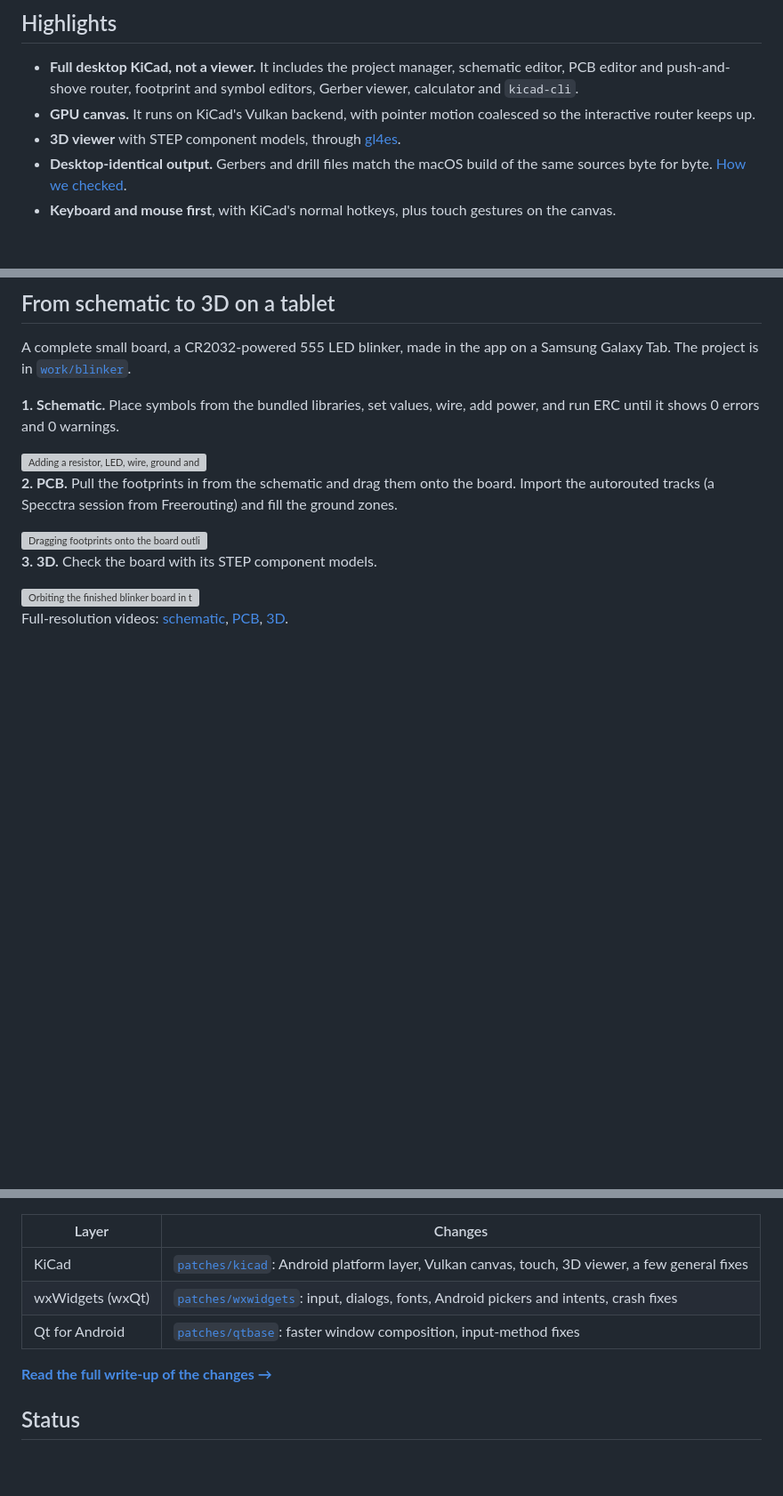
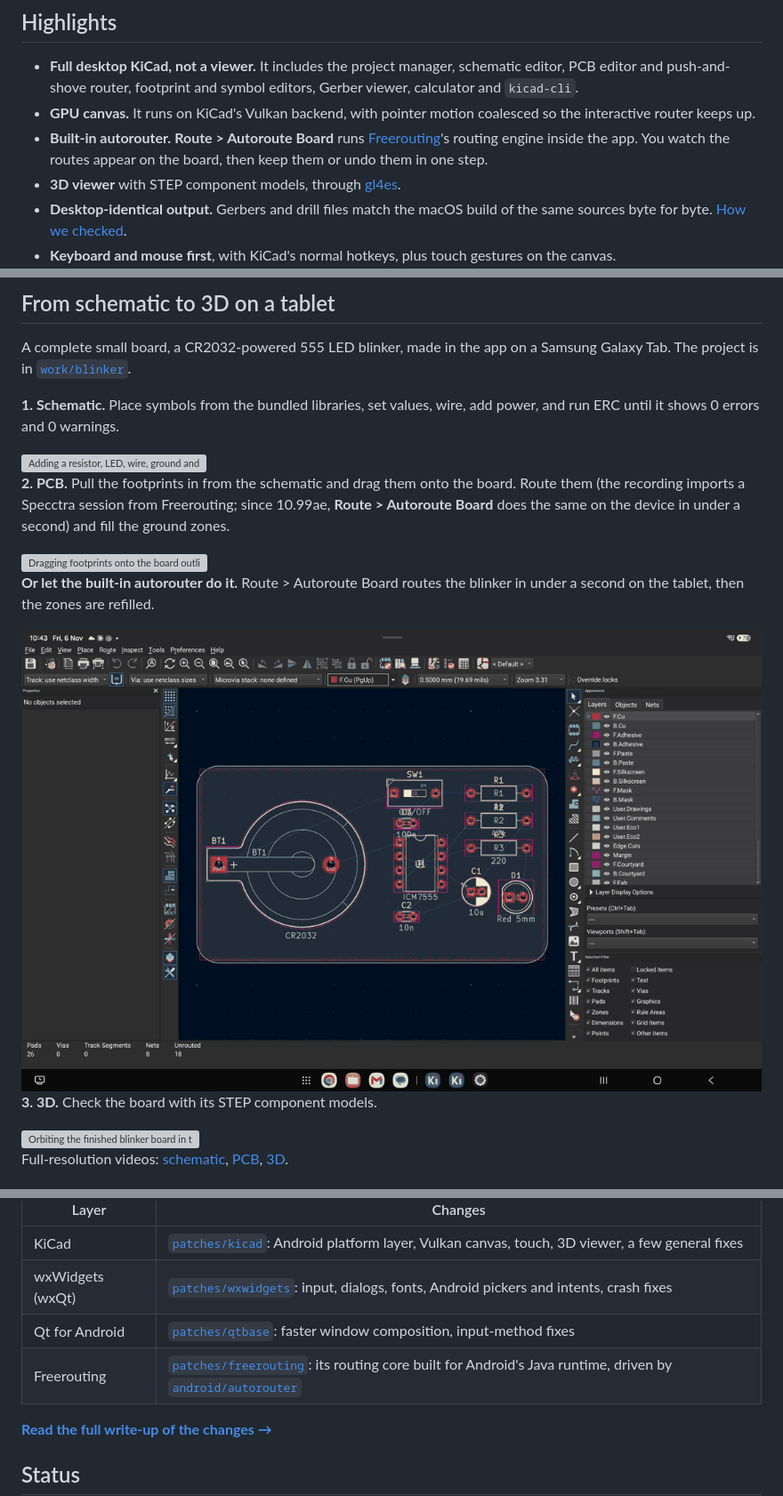
Before and after one commit to deveshrai/kicad-android, a Markdown page: README.md, 3 parts joined by grey strips. Shown at 89% size. Drawn GitHub-style; pictures changed too: docs/media/autoroute.gif (added); blank space fills up the shorter version; grey boxes are pictures that could not be loaded.

```diff
--- a/README.md
+++ b/README.md
@@ -29,6 +29,9 @@ upstream KiCad sources.
   `kicad-cli`.
 - **GPU canvas.**  It runs on KiCad's Vulkan backend, with pointer motion coalesced so the
   interactive router keeps up.
+- **Built-in autorouter.**  **Route > Autoroute Board** runs
+  [Freerouting](https://github.com/freerouting/freerouting)'s routing engine inside the app.
+  You watch the routes appear on the board, then keep them or undo them in one step.
 - **3D viewer** with STEP component models, through [gl4es](https://github.com/ptitSeb/gl4es).
 - **Desktop-identical output.**  Gerbers and drill files match the macOS build of the same sources
   byte for byte.  [How we checked](docs/CHANGES.md#how-it-was-checked).
@@ -45,10 +48,16 @@ ERC until it shows 0 errors and 0 warnings.
 
 <img src="docs/media/schematic.gif" alt="Adding a resistor, LED, wire, ground and net label in the schematic editor, then fixing the one ERC error" width="860">
 
-**2. PCB.**  Pull the footprints in from the schematic and drag them onto the board.  Import the
-autorouted tracks (a Specctra session from Freerouting) and fill the ground zones.
+**2. PCB.**  Pull the footprints in from the schematic and drag them onto the board.  Route them
+(the recording imports a Specctra session from Freerouting; since 10.99ae, **Route > Autoroute
+Board** does the same on the device in under a second) and fill the ground zones.
 
 <img src="docs/media/pcb-layout.gif" alt="Dragging footprints onto the board outline, importing routed tracks and filling the GND zones" width="860">
+
+**Or let the built-in autorouter do it.**  Route > Autoroute Board routes the blinker in under a
+second on the tablet, then the zones are refilled.
+
+<img src="docs/media/autoroute.gif" alt="Route > Autoroute Board routing the blinker on the tablet: the routes appear, Keep, and the ground zones fill" width="860">
 
 **3. 3D.**  Check the board with its STEP component models.
 
@@ -133,6 +142,7 @@ upstream revisions.
 | KiCad | [`patches/kicad`](patches/kicad): Android platform layer, Vulkan canvas, touch, 3D viewer, a few general fixes |
 | wxWidgets (wxQt) | [`patches/wxwidgets`](patches/wxwidgets): input, dialogs, fonts, Android pickers and intents, crash fixes |
 | Qt for Android | [`patches/qtbase`](patches/qtbase): faster window composition, input-method fixes |
+| Freerouting | [`patches/freerouting`](patches/freerouting): its routing core built for Android's Java runtime, driven by [`android/autorouter`](android/autorouter) |
 
 **[Read the full write-up of the changes →](docs/CHANGES.md)**
 
```
Also changed, not shown: docs/CONTINUE.md (+6 -5 lines), docs/HANDOVER.md (+28 -0 lines), 3 other files.
